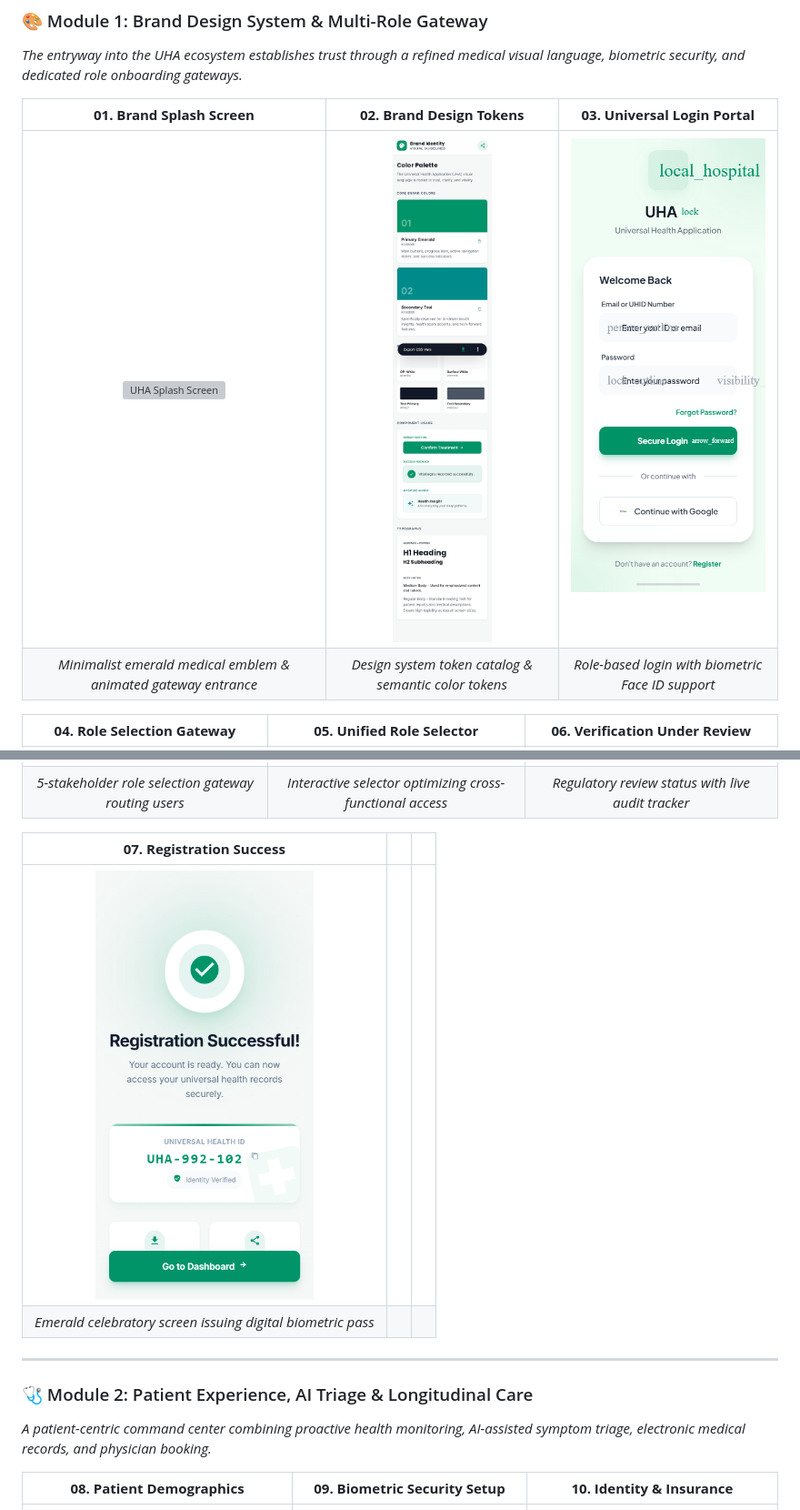
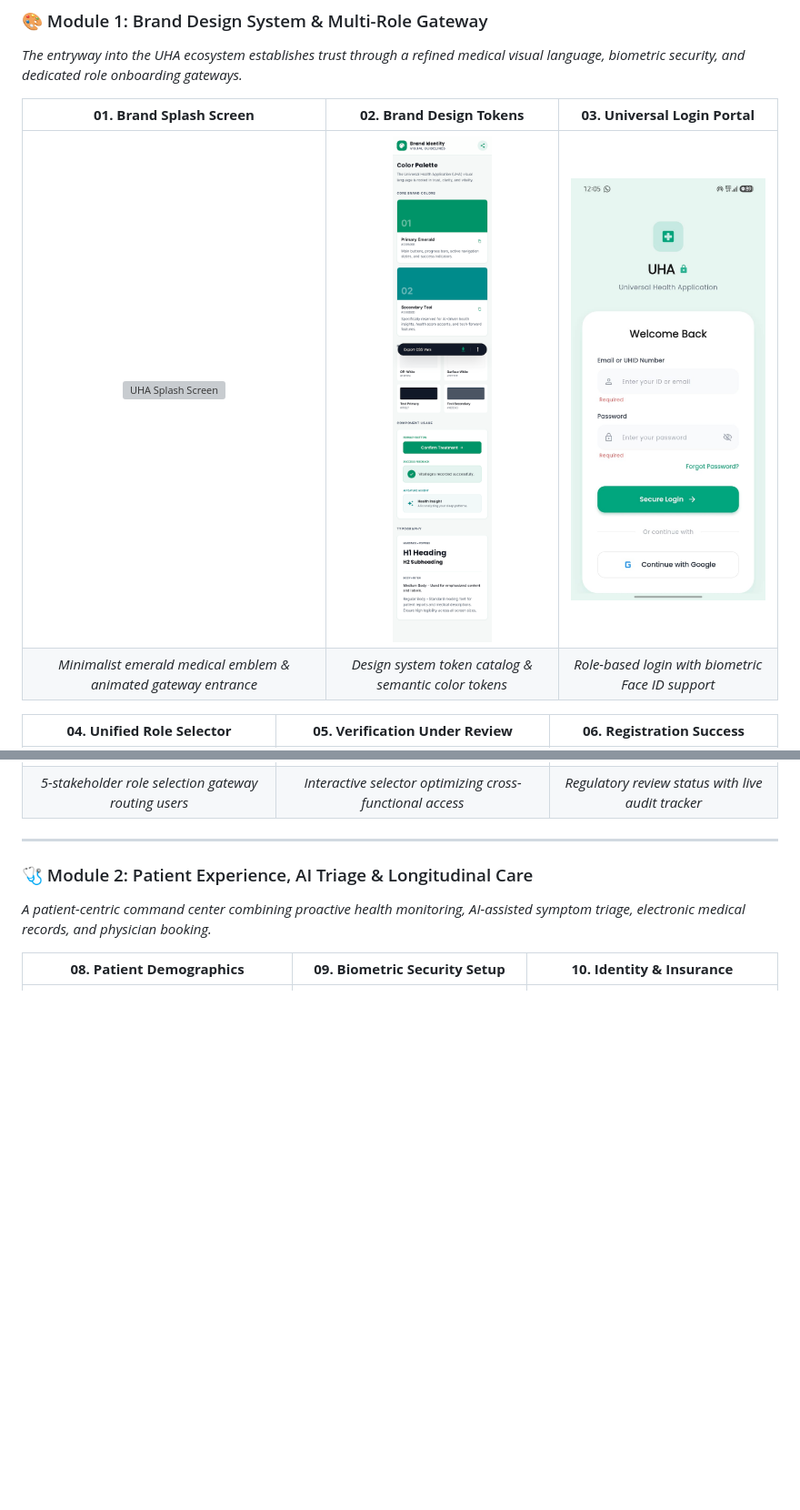
Before and after one commit to yashmanjunath-74/UHA, a Markdown page: README.md, 2 parts joined by grey strips. Shown: that part at 91% size. GitHub-like rendering; pictures changed too: assets/universal_login_screen/screen.png; blank space fills up the shorter version; grey boxes are pictures that could not be loaded.

```diff
--- a/README.md
+++ b/README.md
@@ -77,5 +77,5 @@ Unified Health Alliance (UHA)
 | <img src="assets/uha_splash_screen/screen.png" width="240" alt="UHA Splash Screen"/> | <img src="assets/uha_brand_color_palette/screen.png" width="240" alt="Brand Color Palette"/> | <img src="assets/universal_login_screen/screen.png" width="240" alt="Universal Login Screen"/> |
 | *Minimalist emerald medical emblem & animated gateway entrance* | *Design system token catalog & semantic color tokens* | *Role-based login with biometric Face ID support* |
 
-| **04. Role Selection Gateway** | **05. Unified Role Selector** | **06. Verification Under Review** |
+| **04. Unified Role Selector** | **05. Verification Under Review** | **06. Registration Success**|
 | :---: | :---: | :---: |
@@ -83,9 +83,6 @@ Unified Health Alliance (UHA)
 | *5-stakeholder role selection gateway routing users* | *Interactive selector optimizing cross-functional access* | *Regulatory review status with live audit tracker* |
 
-| **07. Registration Success** | | |
-| :---: | :---: | :---: |
-| <img src="assets/registration_success_emerald_theme/screen.png" width="240" alt="Registration Success"/> | | |
-| *Emerald celebratory screen issuing digital biometric pass* | | |
+
 
 ---
 
```
Also changed, not shown: other parts of README.md (+1 -1 lines), assets/role_selection_gateway/screen.png (deleted), assets/unified_role_selection_gateway/screen.png (deleted), assets/unified_role_selection_gateway/screen.png.png (added), 2 other files.
